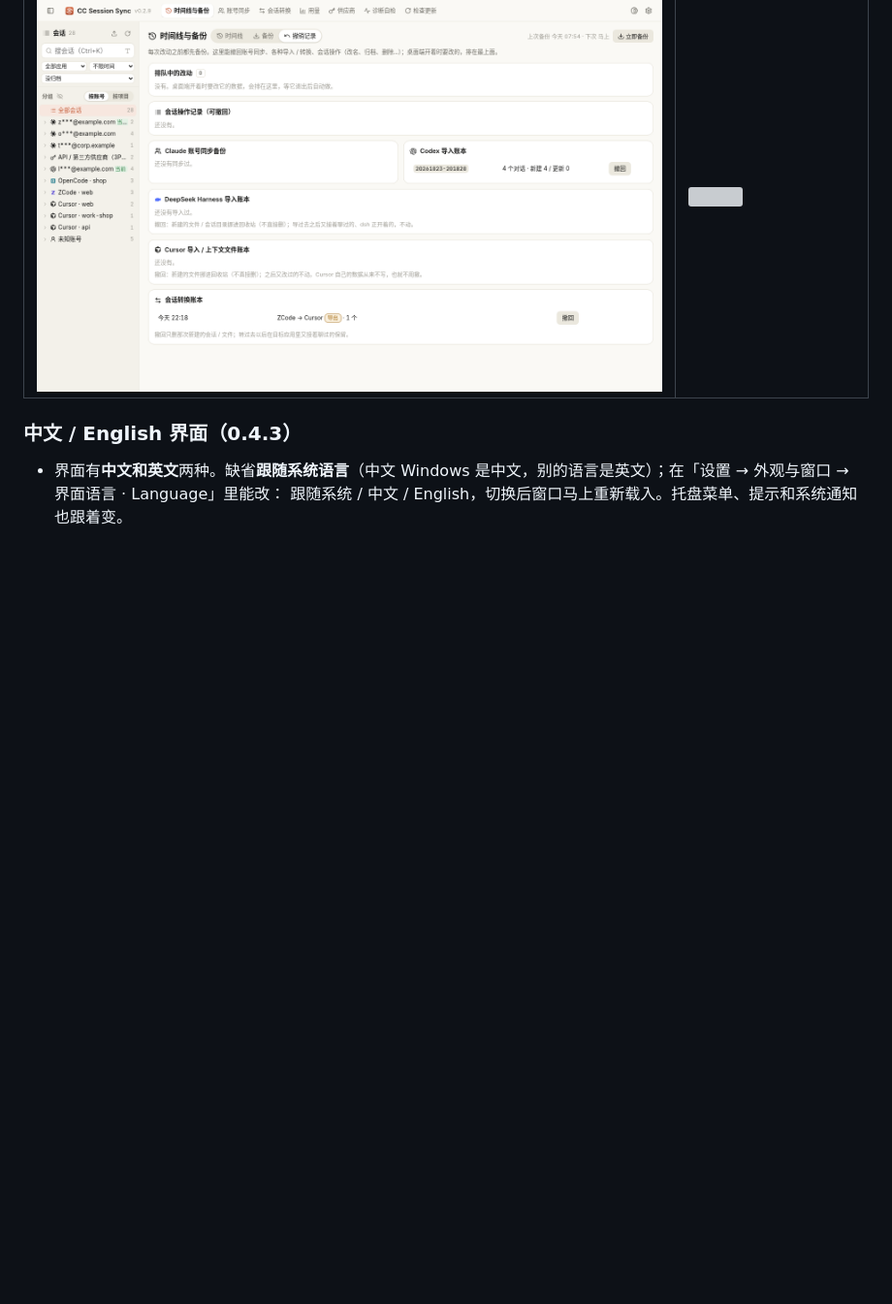
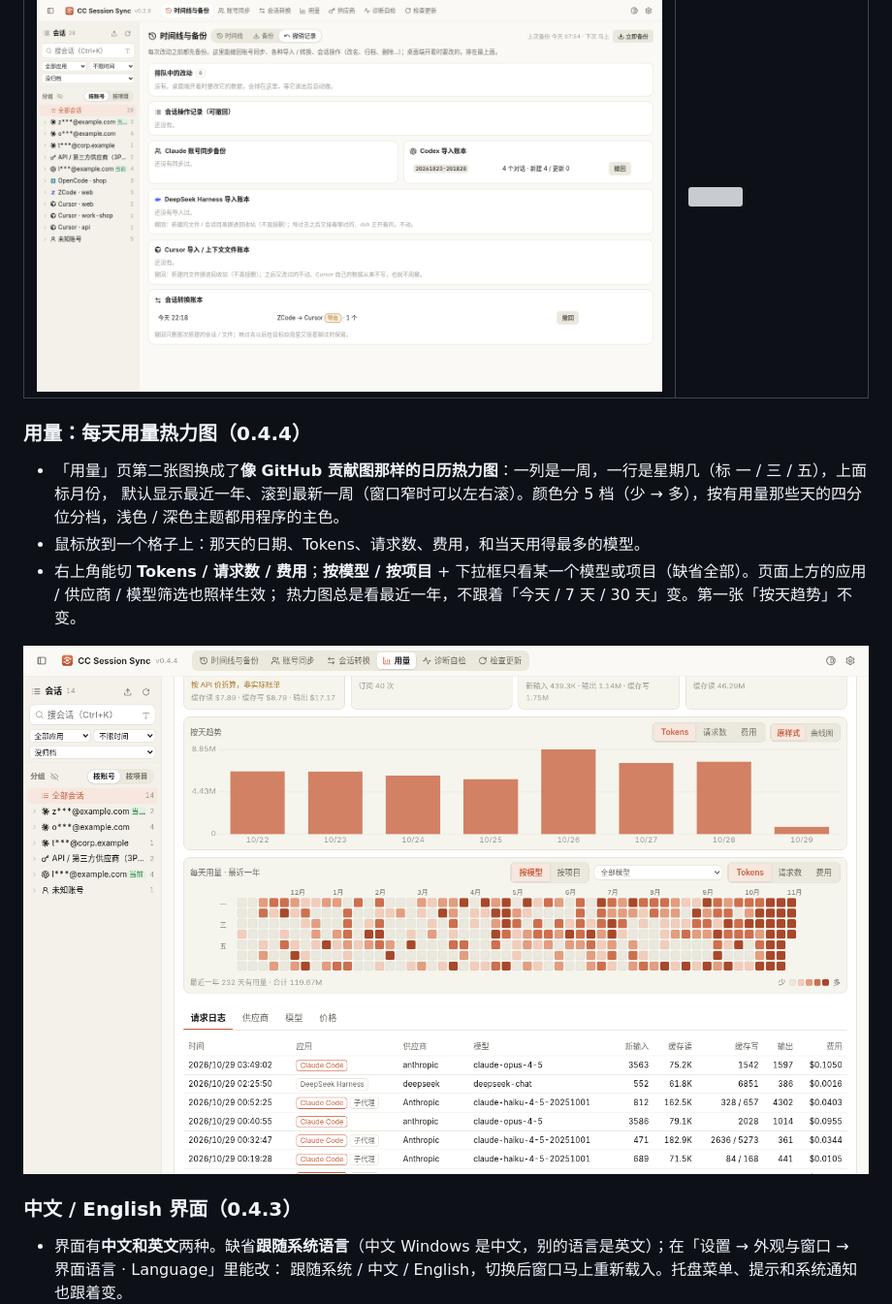
Before and after one commit to helefee/CC-SessionSync, a Markdown page: README.md, the part around the change. Shown at 97% size. GitHub-like rendering; pictures changed too: docs/screenshots/v044-heatmap-light.png (added); blank space fills up the shorter version; grey boxes are pictures that could not be loaded.

Commit message:
v0.4.4 用量：每天用量热力图 (usage calendar heatmap) (#27)
* v0.4.4 WIP: usage heatmap (API, UI, i18n, test)

* v0.4.4: heatmap polish (scroll, tooltip), README zh/en, screenshots

```diff
--- a/README.md
+++ b/README.md
@@ -355,6 +355,16 @@ ZCode 任意两个之间都能转。中间先转成统一的格式（`ccss-ir/1`
 | ![](docs/screenshots/v029-after-01-timeline.png) | ![](docs/screenshots/v029-after-02-backup.png) |
 | **之后：撤销记录** | **之后：特大字号 + 150% 缩放** |
 | ![](docs/screenshots/v029-after-03-undo.png) | ![](docs/screenshots/v029-after-05-xl-backup.png) |
+
+### 用量：每天用量热力图（0.4.4）
+
+- 「用量」页第二张图换成了**像 GitHub 贡献图那样的日历热力图**：一列是一周，一行是星期几（标 一 / 三 / 五），上面标月份，
+  默认显示最近一年、滚到最新一周（窗口窄时可以左右滚）。颜色分 5 档（少 → 多），按有用量那些天的四分位分档，浅色 / 深色主题都用程序的主色。
+- 鼠标放到一个格子上：那天的日期、Tokens、请求数、费用，和当天用得最多的模型。
+- 右上角能切 **Tokens / 请求数 / 费用**；**按模型 / 按项目** + 下拉框只看某一个模型或项目（缺省全部）。页面上方的应用 / 供应商 / 模型筛选也照样生效；
+  热力图总是看最近一年，不跟着「今天 / 7 天 / 30 天」变。第一张「按天趋势」不变。
+
+![每天用量热力图](docs/screenshots/v044-heatmap-light.png)
 
 ### 中文 / English 界面（0.4.3）
 
```
Also changed, not shown: README.en.md (+7 -0 lines), docs/screenshots/v044-heatmap-english-dark.png (added), docs/screenshots/v044-heatmap-tooltip.png (added), 7 other files.
